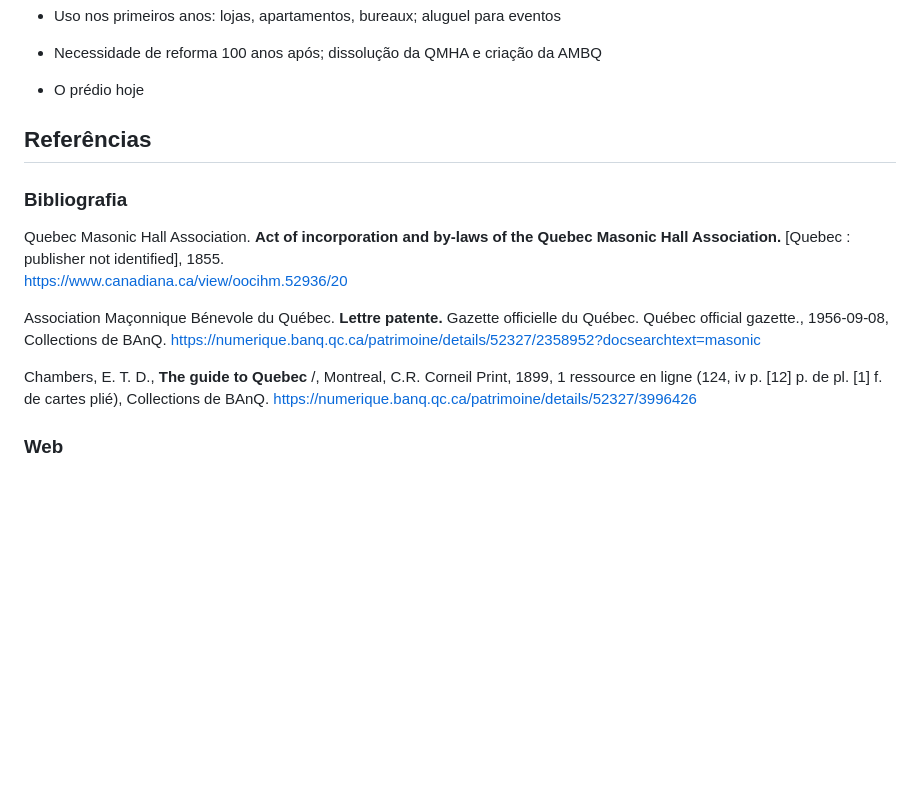
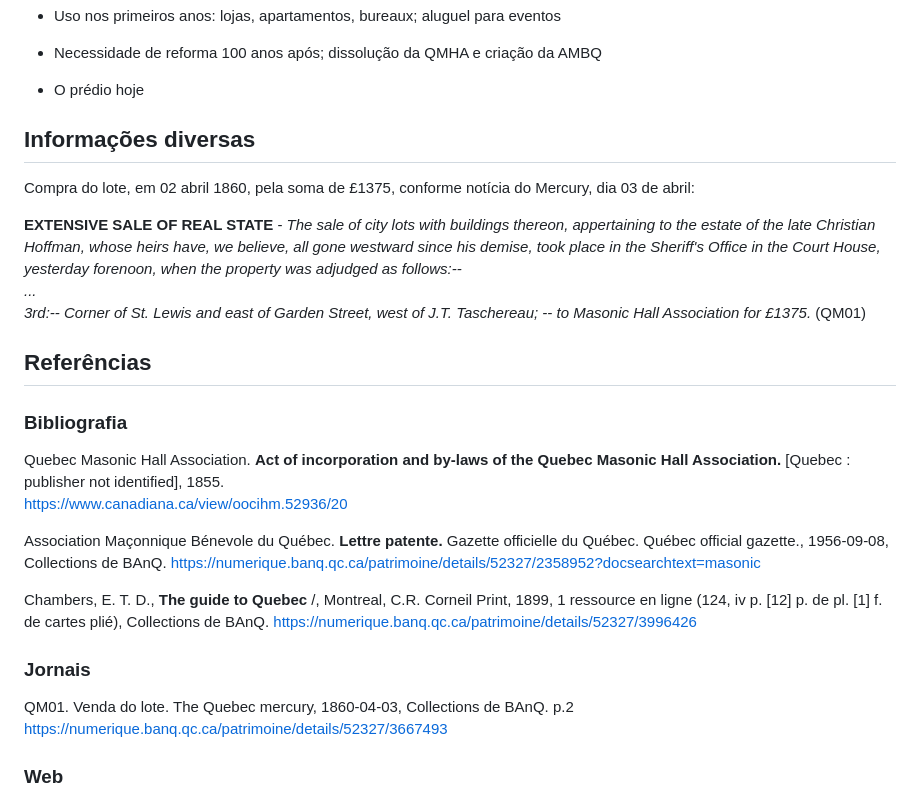
Before and after one commit to torjc01/DB33, a Markdown page: masonicHall.md, the part around the change. GitHub-like rendering; blank space fills up the shorter version.

```diff
--- a/masonicHall.md
+++ b/masonicHall.md
@@ -50,7 +50,13 @@
 
 - O prédio hoje
 
+## Informações diversas
 
+Compra do lote, em 02 abril 1860, pela soma de £1375, conforme notícia do Mercury, dia 03 de abril:
+
+**EXTENSIVE SALE OF REAL STATE** - *The sale of city lots with buildings thereon, appertaining to the estate of the late Christian Hoffman, whose heirs have, we believe, all gone westward since his demise, took place in the Sheriff's Office in the Court House, yesterday forenoon, when the property was adjudged as follows:--
+...
+3rd:-- Corner of St. Lewis and east of Garden Street, west of J.T. Taschereau; -- to Masonic Hall Association for £1375.* (QM01)
 
 ## Referências
 
@@ -64,6 +70,11 @@ https://numerique.banq.qc.ca/patrimoine/details/52327/2358952?docsearchtext=maso
 
 Chambers, E. T. D., **The guide to Quebec** /, Montreal, C.R. Corneil Print, 1899, 1 ressource en ligne (124, iv p. [12] p. de pl. [1] f. de cartes plié), Collections de BAnQ.
 https://numerique.banq.qc.ca/patrimoine/details/52327/3996426
+
+### Jornais
+
+QM01. Venda do lote. The Quebec mercury, 1860-04-03, Collections de BAnQ. p.2
+https://numerique.banq.qc.ca/patrimoine/details/52327/3667493
 
 ### Web
 
```
